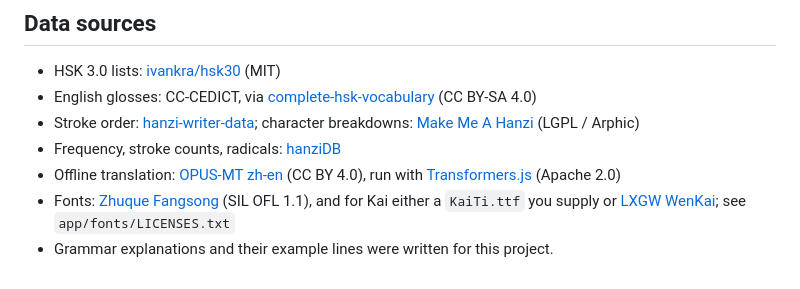
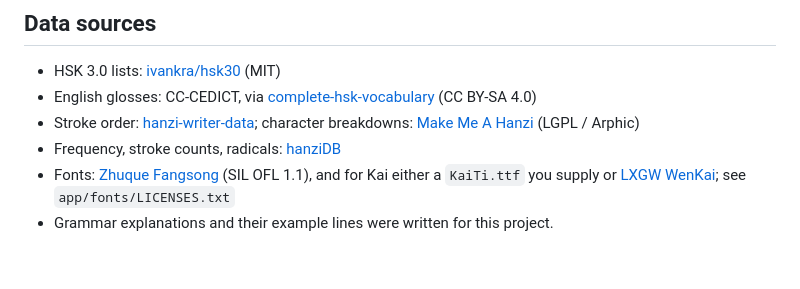
Before and after one commit to reeyan-afzal-khan/HANZAI-ORIGINS, a Markdown page: README.md, the part around the change. Drawn GitHub-style.

Commit message:
fixing readme - removing translation

```diff
--- a/README.md
+++ b/README.md
@@ -86,6 +86,5 @@ android/              the Android project (Capacitor)
 - English glosses: CC-CEDICT, via [complete-hsk-vocabulary](https://github.com/drkameleon/complete-hsk-vocabulary) (CC BY-SA 4.0)
 - Stroke order: [hanzi-writer-data](https://github.com/chanind/hanzi-writer-data); character breakdowns: [Make Me A Hanzi](https://github.com/skishore/makemeahanzi) (LGPL / Arphic)
 - Frequency, stroke counts, radicals: [hanziDB](https://github.com/ruddfawcett/hanziDB.csv)
-- Offline translation: [OPUS-MT zh-en](https://huggingface.co/Helsinki-NLP/opus-mt-zh-en) (CC BY 4.0), run with [Transformers.js](https://github.com/huggingface/transformers.js) (Apache 2.0)
 - Fonts: [Zhuque Fangsong](https://github.com/TrionesType/zhuque) (SIL OFL 1.1), and for Kai either a `KaiTi.ttf` you supply or [LXGW WenKai](https://github.com/lxgw/LxgwWenKai); see `app/fonts/LICENSES.txt`
 - Grammar explanations and their example lines were written for this project.
```
